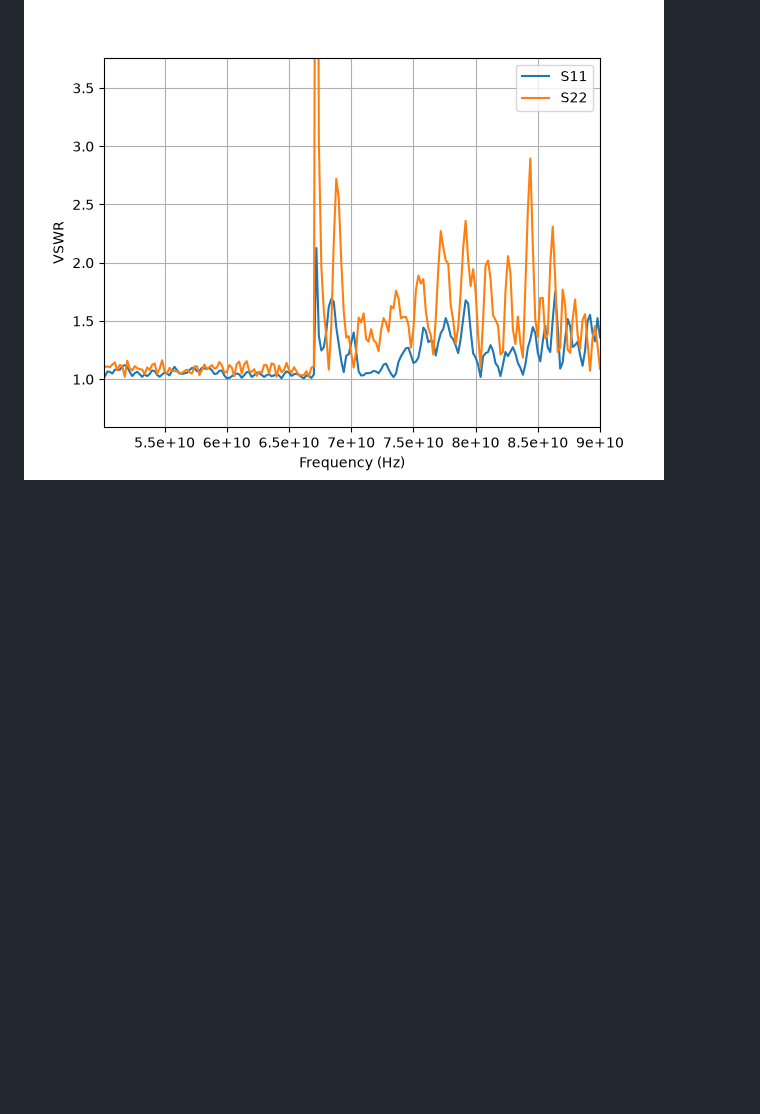
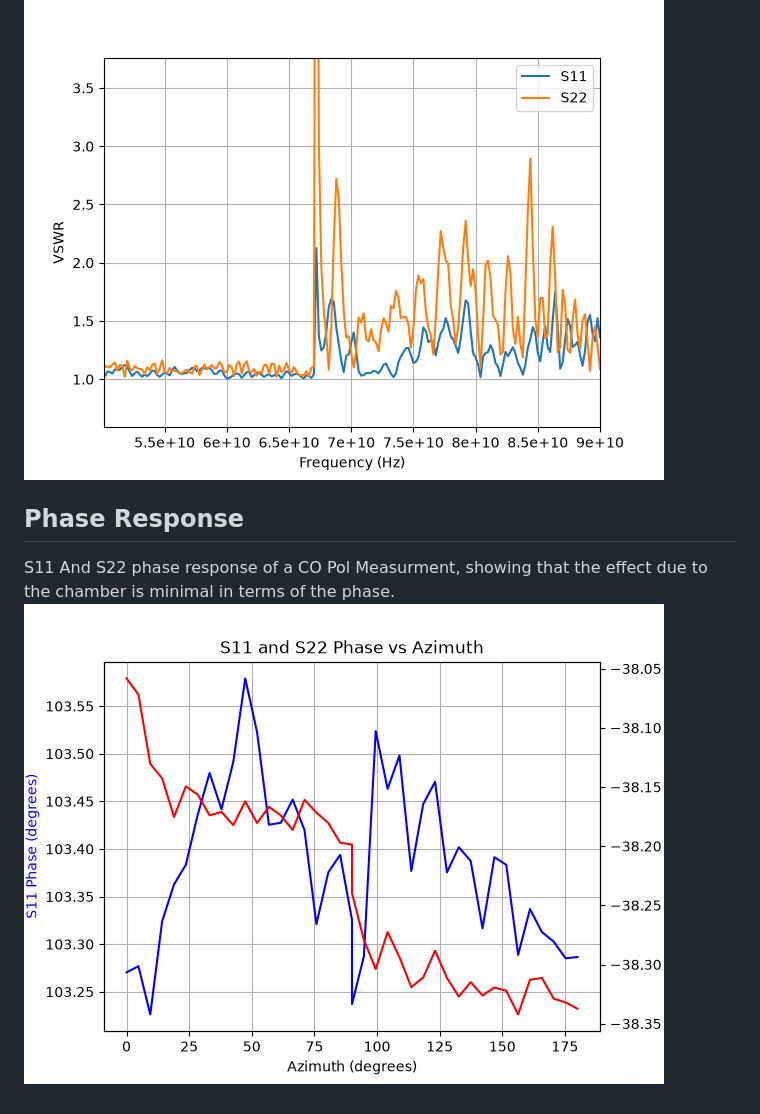
Before and after one commit to DutchOrange-1/UP-mm-Wave-Anechoic-Chamber, a Markdown page: docs/progression.md, the part around the change. GitHub-like rendering; pictures changed too: docs/images/CO_Pol_Phase_response.png (added); blank space fills up the shorter version.

Commit message:
Phase Response added

```diff
--- a/docs/progression.md
+++ b/docs/progression.md
@@ -33,3 +33,7 @@ Tests to do:
 ## VSWR - for Test m.
 The VSWR for the 90 degree cut, from [this Data](../main/old_data/FirstRun3_20261124_151302/). The VSWR is plotted. The interesting thing, is that the VSWR is well below 2 for all most of the frequency points, and the S22 port has a higher VSWR due to the miss match of antennas used. The VSWR of the S11 antenna, should be 1.15:1 (Min, Max, Mean, the data sheet does not say) but for the most part, it is indeed below 1.15:1, if not slightly too good, as the horn is designed for 60-90 GHz, and at 50 GHz it still performs very well.
 ![VSWR](../docs/images/Test_3_VSWR.png)
+
+## Phase Response
+S11 And S22 phase response of a CO Pol Measurment, showing that the effect due to the chamber is minimal in terms of the phase.
+![VSWR](../docs/images/CO_Pol_Phase_response.png)
```
Also changed, not shown: README.md (+1 -1 lines), 2 other files.
